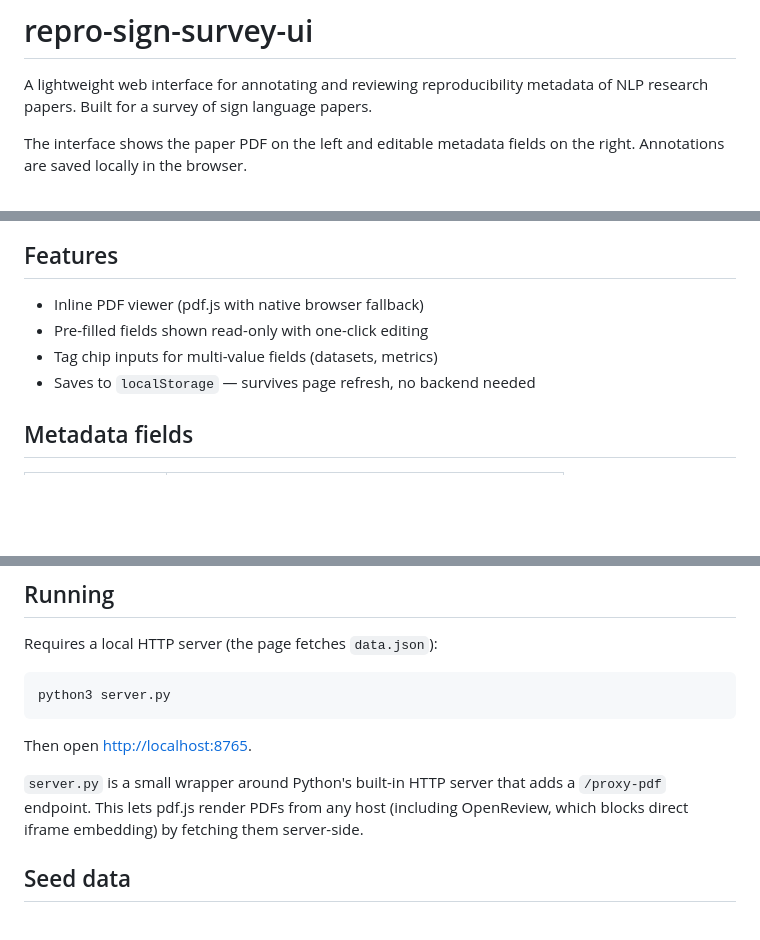
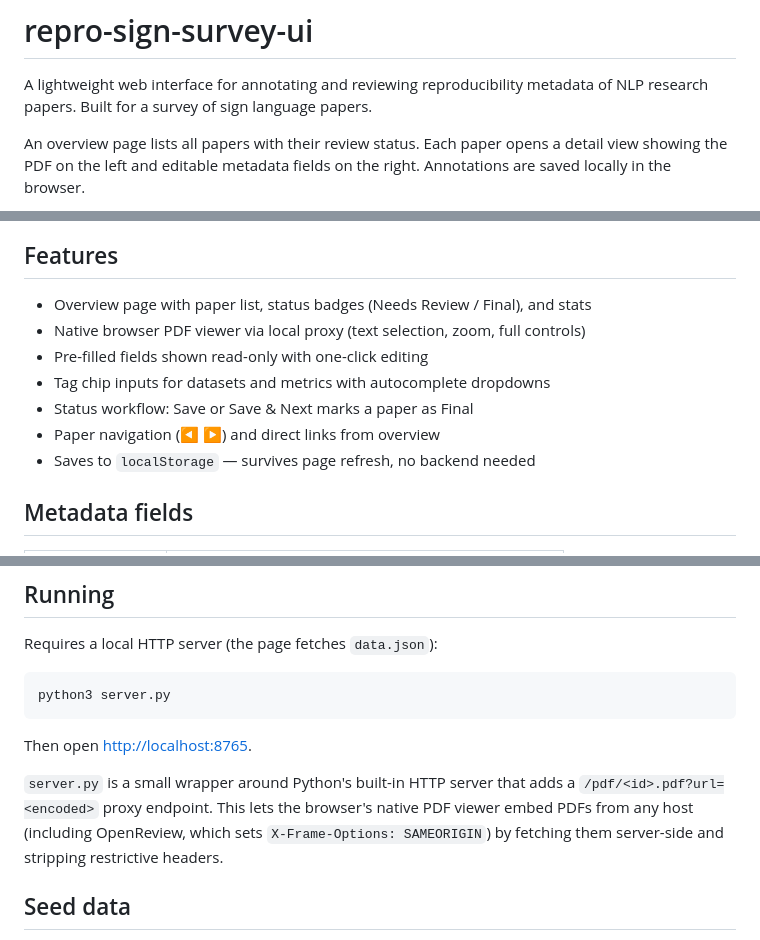
Before and after one commit to bricksdont/repro-sign-survey-ui, a Markdown page: README.md, 3 parts joined by grey strips. Rendered like a GitHub page; blank space fills up the shorter version.

```diff
--- a/README.md
+++ b/README.md
@@ -2,5 +2,5 @@
 
 A lightweight web interface for annotating and reviewing reproducibility metadata of NLP research papers. Built for a survey of sign language papers.
 
-The interface shows the paper PDF on the left and editable metadata fields on the right. Annotations are saved locally in the browser.
+An overview page lists all papers with their review status. Each paper opens a detail view showing the PDF on the left and editable metadata fields on the right. Annotations are saved locally in the browser.
 
@@ -8,9 +10,12 @@ The interface shows the paper PDF on the left and editable metadata fields on th
 
 ## Features
 
-- Inline PDF viewer (pdf.js with native browser fallback)
+- Overview page with paper list, status badges (Needs Review / Final), and stats
+- Native browser PDF viewer via local proxy (text selection, zoom, full controls)
 - Pre-filled fields shown read-only with one-click editing
-- Tag chip inputs for multi-value fields (datasets, metrics)
+- Tag chip inputs for datasets and metrics with autocomplete dropdowns
+- Status workflow: Save or Save & Next marks a paper as Final
+- Paper navigation (◀ ▶) and direct links from overview
 - Saves to `localStorage` — survives page refresh, no backend needed
 
 ## Metadata fields
@@ -34,7 +39,7 @@ python3 server.py
 
 Then open [http://localhost:8765](http://localhost:8765).
 
-`server.py` is a small wrapper around Python's built-in HTTP server that adds a `/proxy-pdf` endpoint. This lets pdf.js render PDFs from any host (including OpenReview, which blocks direct iframe embedding) by fetching them server-side.
+`server.py` is a small wrapper around Python's built-in HTTP server that adds a `/pdf/<id>.pdf?url=<encoded>` proxy endpoint. This lets the browser's native PDF viewer embed PDFs from any host (including OpenReview, which sets `X-Frame-Options: SAMEORIGIN`) by fetching them server-side and stripping restrictive headers.
 
 ## Seed data
 
```
Also changed, not shown: other parts of README.md (+3 -1 lines), CLAUDE.md (+15 -11 lines), overview-page.png (added), 1 other file.
